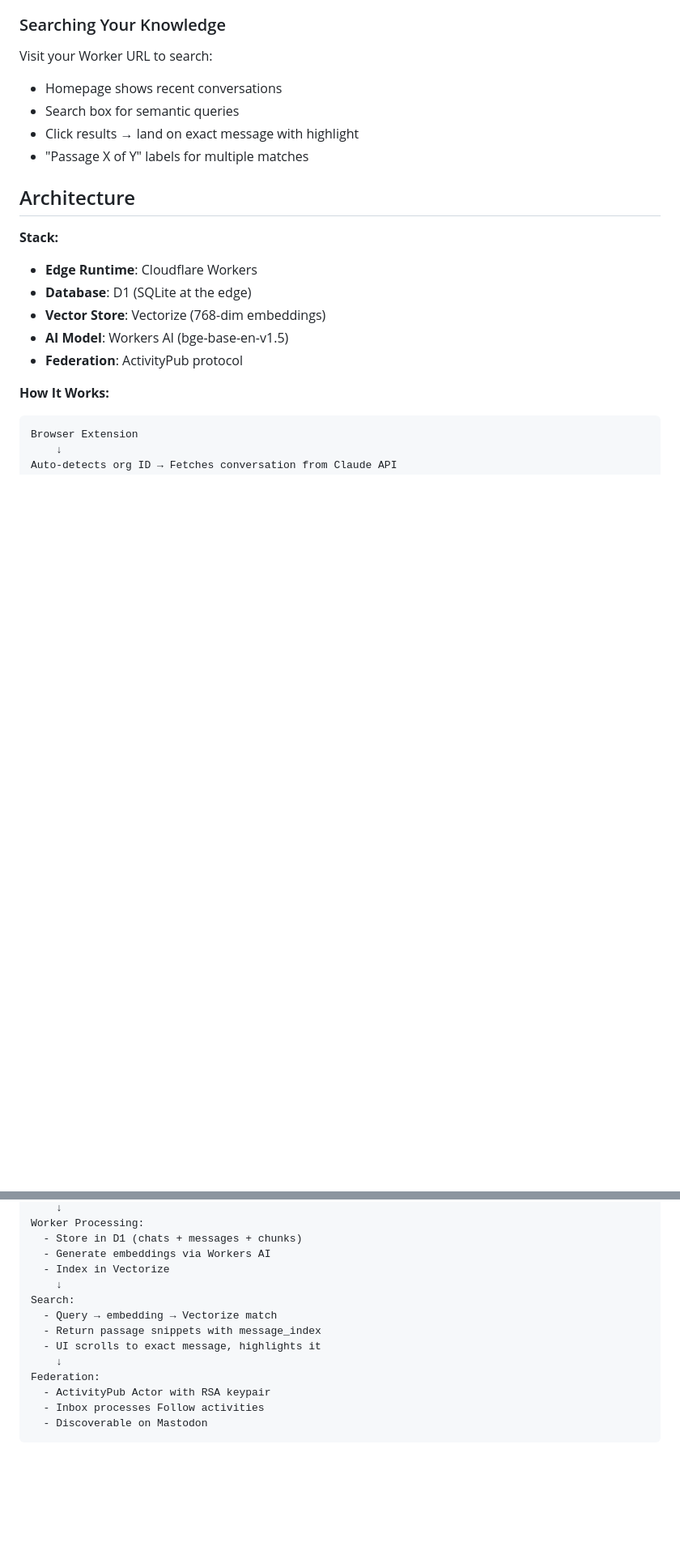
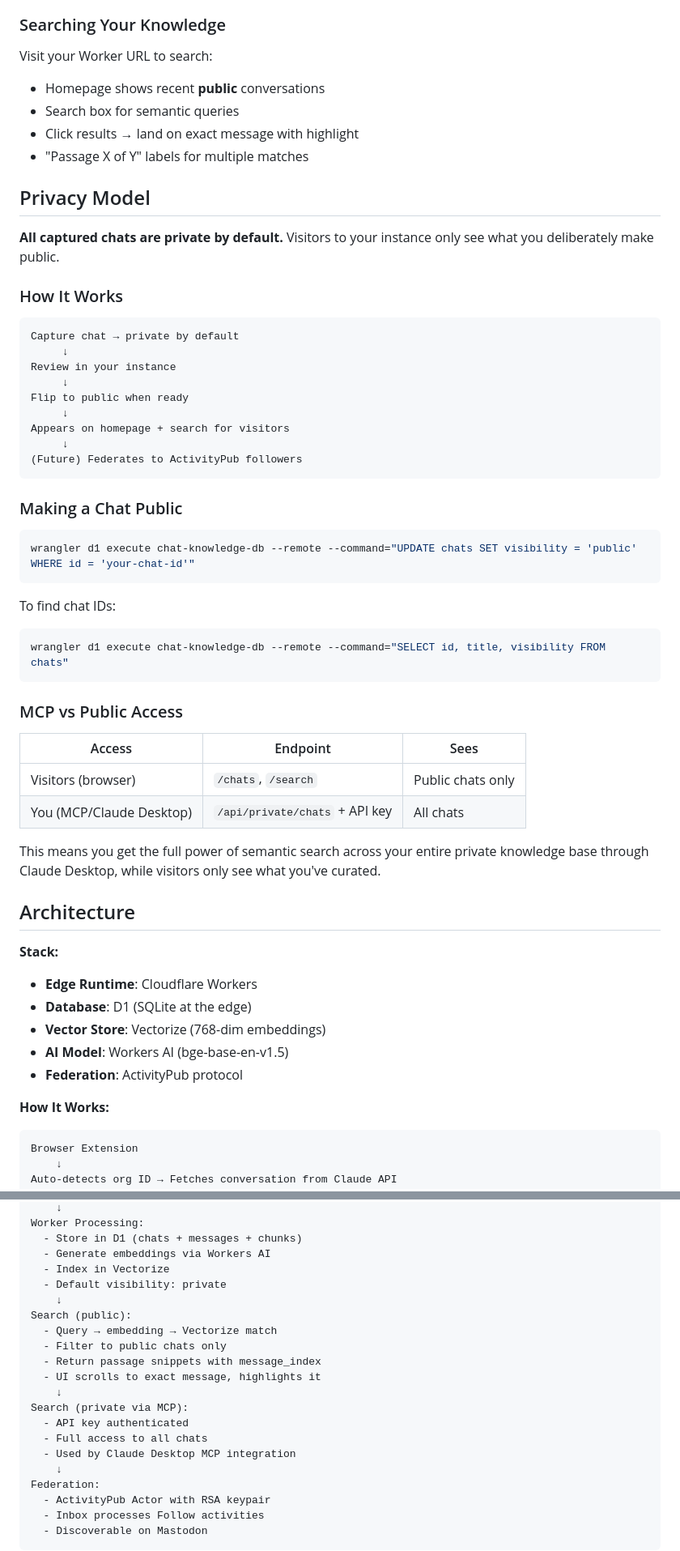
Before and after one commit to dannwaneri/chat-knowledge, a Markdown page: README.md, 2 parts joined by grey strips. Shown at 81% size. Drawn GitHub-style; blank space fills up the shorter version.

Commit message:
docs: update README with privacy model and MCP integration

````diff
--- a/README.md
+++ b/README.md
@@ -125,10 +156,49 @@ npm run deploy
 ### Searching Your Knowledge
 
 Visit your Worker URL to search:
-- Homepage shows recent conversations
+- Homepage shows recent **public** conversations
 - Search box for semantic queries
 - Click results → land on exact message with highlight
 - "Passage X of Y" labels for multiple matches
+
+## Privacy Model
+
+**All captured chats are private by default.** Visitors to your instance only see what you deliberately make public.
+
+### How It Works
+
+```
+Capture chat → private by default
+     ↓
+Review in your instance
+     ↓
+Flip to public when ready
+     ↓
+Appears on homepage + search for visitors
+     ↓
+(Future) Federates to ActivityPub followers
+```
+
+### Making a Chat Public
+
+```bash
+wrangler d1 execute chat-knowledge-db --remote --command="UPDATE chats SET visibility = 'public' WHERE id = 'your-chat-id'"
+```
+
+To find chat IDs:
+
+```bash
+wrangler d1 execute chat-knowledge-db --remote --command="SELECT id, title, visibility FROM chats"
+```
+
+### MCP vs Public Access
+
+| Access | Endpoint | Sees |
+|--------|----------|------|
+| Visitors (browser) | `/chats`, `/search` | Public chats only |
+| You (MCP/Claude Desktop) | `/api/private/chats` + API key | All chats |
+
+This means you get the full power of semantic search across your entire private knowledge base through Claude Desktop, while visitors only see what you've curated.
 
 ## Architecture
 
@@ -152,11 +222,18 @@ Worker Processing:
   - Store in D1 (chats + messages + chunks)
   - Generate embeddings via Workers AI
   - Index in Vectorize
+  - Default visibility: private
     ↓
-Search:
+Search (public):
   - Query → embedding → Vectorize match
+  - Filter to public chats only
   - Return passage snippets with message_index
   - UI scrolls to exact message, highlights it
+    ↓
+Search (private via MCP):
+  - API key authenticated
+  - Full access to all chats
+  - Used by Claude Desktop MCP integration
     ↓
 Federation:
   - ActivityPub Actor with RSA keypair
````
Also changed, not shown: other parts of README.md (+42 -1 lines).
